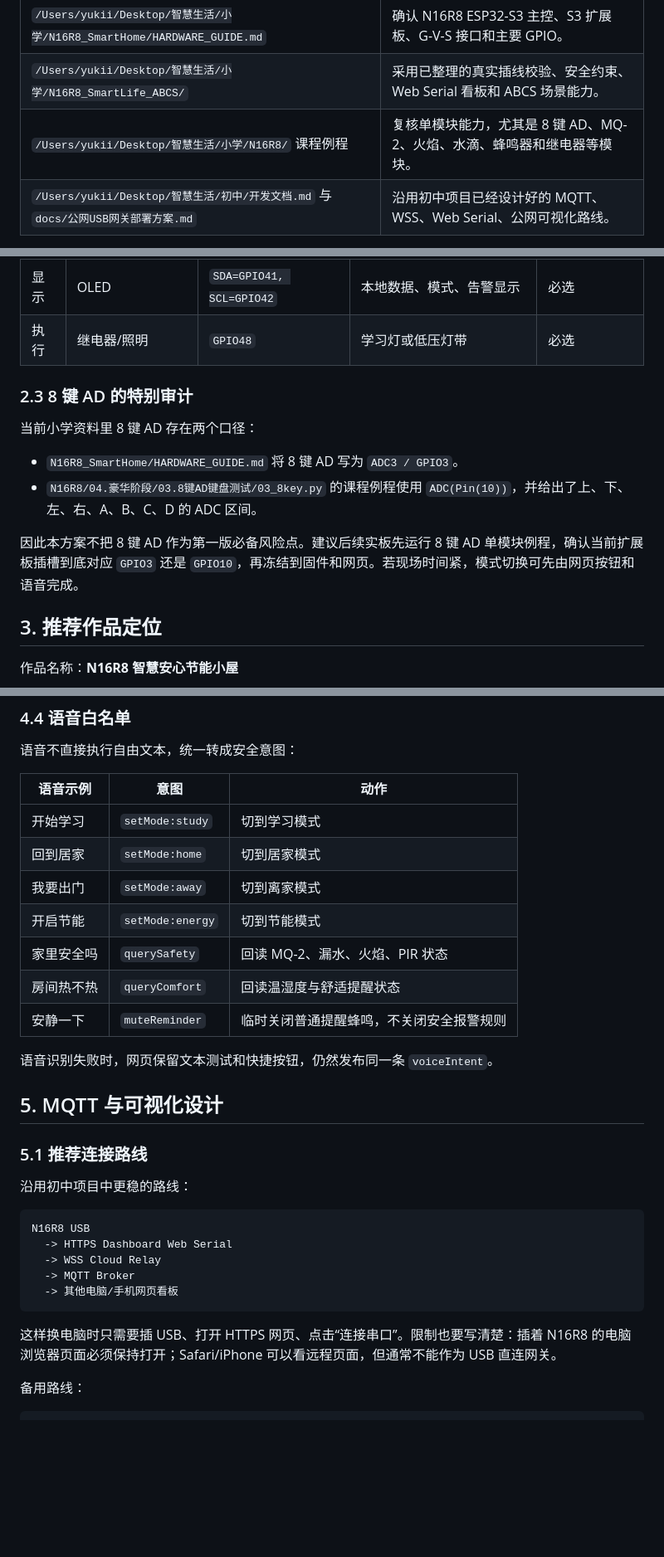
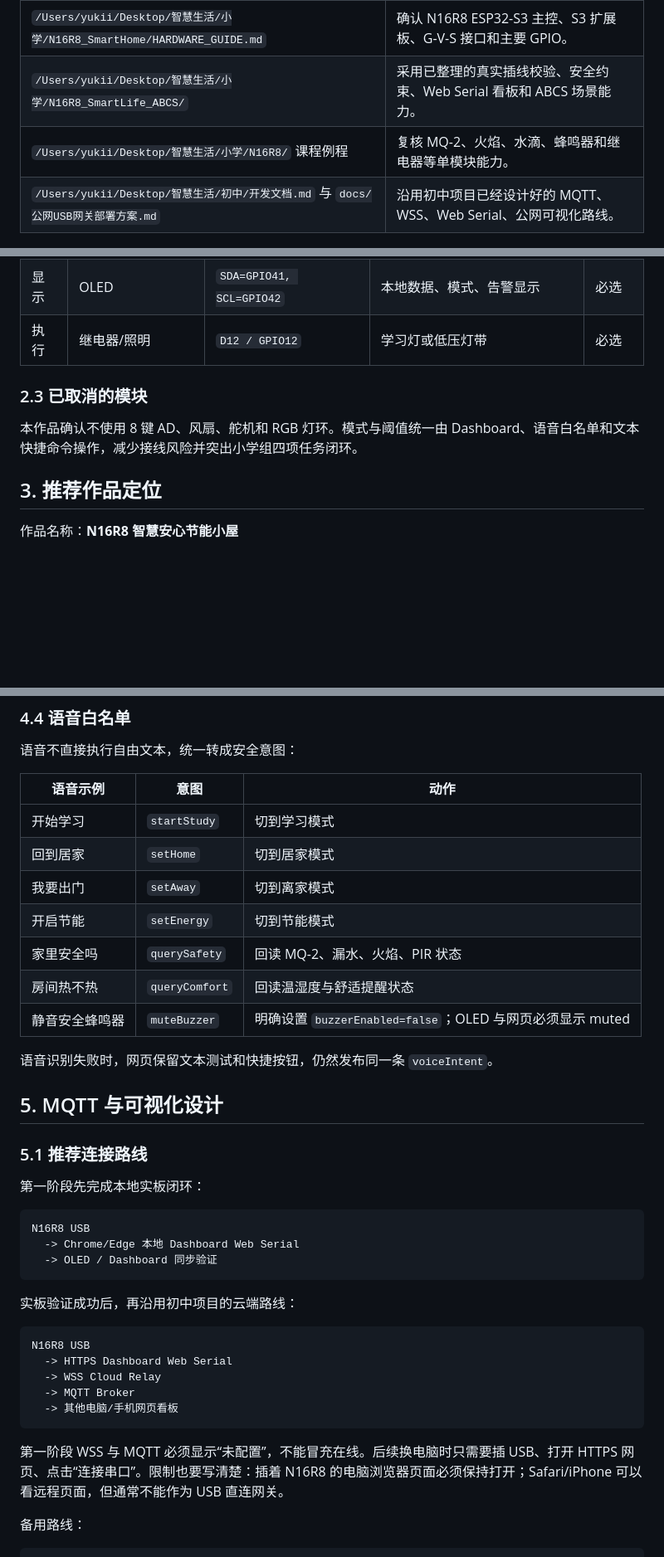
Before and after one commit to lostmyukii/zhihuishenghuoxiao2, a Markdown page: 设计方案.md, 3 parts joined by grey strips. Shown at 83% size. GitHub-like rendering; blank space fills up the shorter version.

````diff
--- a/设计方案.md
+++ b/设计方案.md
@@ -13,7 +13,7 @@
 | `三个视频任务要素重点注意详析_副本3.md` | 提取小学组智慧生活四项任务：数据采集、智能控制、语音交互、节能响应。 |
 | `/Users/yukii/Desktop/智慧生活/小学/N16R8_SmartHome/HARDWARE_GUIDE.md` | 确认 N16R8 ESP32-S3 主控、S3 扩展板、G-V-S 接口和主要 GPIO。 |
 | `/Users/yukii/Desktop/智慧生活/小学/N16R8_SmartLife_ABCS/` | 采用已整理的真实插线校验、安全约束、Web Serial 看板和 ABCS 场景能力。 |
-| `/Users/yukii/Desktop/智慧生活/小学/N16R8/` 课程例程 | 复核单模块能力，尤其是 8 键 AD、MQ-2、火焰、水滴、蜂鸣器和继电器等模块。 |
+| `/Users/yukii/Desktop/智慧生活/小学/N16R8/` 课程例程 | 复核 MQ-2、火焰、水滴、蜂鸣器和继电器等单模块能力。 |
 | `/Users/yukii/Desktop/智慧生活/初中/开发文档.md` 与 `docs/公网USB网关部署方案.md` | 沿用初中项目已经设计好的 MQTT、WSS、Web Serial、公网可视化路线。 |
 
 总体结论：
@@ -81,16 +80,11 @@ N16R8 S3 扩展板使用白色 `G-V-S` 插槽：
 | 感知 | DHT11/DHT22 | `D14 / GPIO14` | 温湿度采集、舒适阈值提醒 | 必选 |
 | 输入 | 触碰/RFID 模拟 | `D21 / GPIO21` | 授权进入或确认键 | 可选 |
 | 显示 | OLED | `SDA=GPIO41, SCL=GPIO42` | 本地数据、模式、告警显示 | 必选 |
-| 执行 | 继电器/照明 | `GPIO48` | 学习灯或低压灯带 | 必选 |
+| 执行 | 继电器/照明 | `D12 / GPIO12` | 学习灯或低压灯带 | 必选 |
 
-### 2.3 8 键 AD 的特别审计
+### 2.3 已取消的模块
 
-当前小学资料里 8 键 AD 存在两个口径：
-
-- `N16R8_SmartHome/HARDWARE_GUIDE.md` 将 8 键 AD 写为 `ADC3 / GPIO3`。
-- `N16R8/04.豪华阶段/03.8键AD键盘测试/03_8key.py` 的课程例程使用 `ADC(Pin(10))`，并给出了上、下、左、右、A、B、C、D 的 ADC 区间。
-
-因此本方案不把 8 键 AD 作为第一版必备风险点。建议后续实板先运行 8 键 AD 单模块例程，确认当前扩展板插槽到底对应 `GPIO3` 还是 `GPIO10`，再冻结到固件和网页。若现场时间紧，模式切换可先由网页按钮和语音完成。
+本作品确认不使用 8 键 AD、风扇、舵机和 RGB 灯环。模式与阈值统一由 Dashboard、语音白名单和文本快捷命令操作，减少接线风险并突出小学组四项任务闭环。
 
 ## 3. 推荐作品定位
 
@@ -154,13 +148,13 @@ MQ-2、水滴、火焰和离家 PIR 正式纳入第一版，用真实安全采
 
 | 语音示例 | 意图 | 动作 |
 | --- | --- | --- |
-| 开始学习 | `setMode:study` | 切到学习模式 |
-| 回到居家 | `setMode:home` | 切到居家模式 |
-| 我要出门 | `setMode:away` | 切到离家模式 |
-| 开启节能 | `setMode:energy` | 切到节能模式 |
+| 开始学习 | `startStudy` | 切到学习模式 |
+| 回到居家 | `setHome` | 切到居家模式 |
+| 我要出门 | `setAway` | 切到离家模式 |
+| 开启节能 | `setEnergy` | 切到节能模式 |
 | 家里安全吗 | `querySafety` | 回读 MQ-2、漏水、火焰、PIR 状态 |
 | 房间热不热 | `queryComfort` | 回读温湿度与舒适提醒状态 |
-| 安静一下 | `muteReminder` | 临时关闭普通提醒蜂鸣，不关闭安全报警规则 |
+| 静音安全蜂鸣器 | `muteBuzzer` | 明确设置 `buzzerEnabled=false`；OLED 与网页必须显示 muted |
 
 语音识别失败时，网页保留文本测试和快捷按钮，仍然发布同一条 `voiceIntent`。
 
@@ -168,7 +162,15 @@ MQ-2、水滴、火焰和离家 PIR 正式纳入第一版，用真实安全采
 
 ### 5.1 推荐连接路线
 
-沿用初中项目中更稳的路线：
+第一阶段先完成本地实板闭环：
+
+```text
+N16R8 USB
+  -> Chrome/Edge 本地 Dashboard Web Serial
+  -> OLED / Dashboard 同步验证
+```
+
+实板验证成功后，再沿用初中项目的云端路线：
 
 ```text
 N16R8 USB
@@ -178,7 +180,7 @@ N16R8 USB
   -> 其他电脑/手机网页看板
 ```
 
-这样换电脑时只需要插 USB、打开 HTTPS 网页、点击“连接串口”。限制也要写清楚：插着 N16R8 的电脑浏览器页面必须保持打开；Safari/iPhone 可以看远程页面，但通常不能作为 USB 直连网关。
+第一阶段 WSS 与 MQTT 必须显示“未配置”，不能冒充在线。后续换电脑时只需要插 USB、打开 HTTPS 网页、点击“连接串口”。限制也要写清楚：插着 N16R8 的电脑浏览器页面必须保持打开；Safari/iPhone 可以看远程页面，但通常不能作为 USB 直连网关。
 
 备用路线：
 
````
Also changed, not shown: other parts of 设计方案.md (+10 -14 lines), AGENTS.md (+8 -32 lines), 开发文档.md (+14 -19 lines), assets/n16r8-hk2-wiring-diagram.png, 4 other files.
